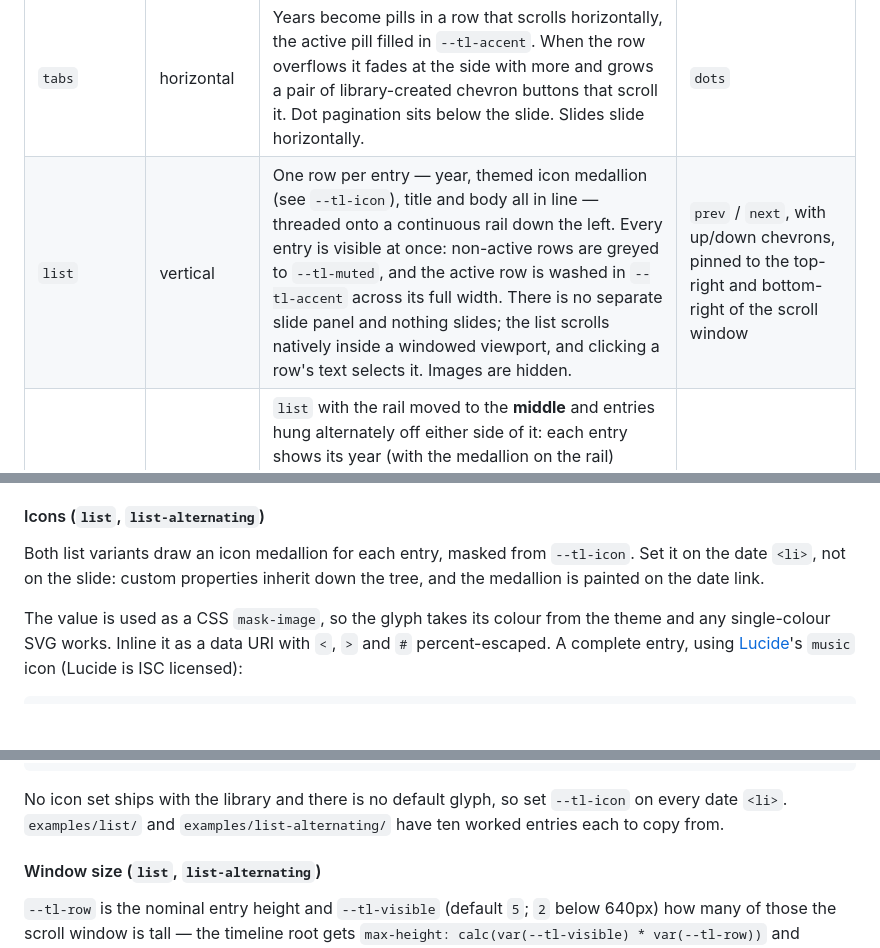
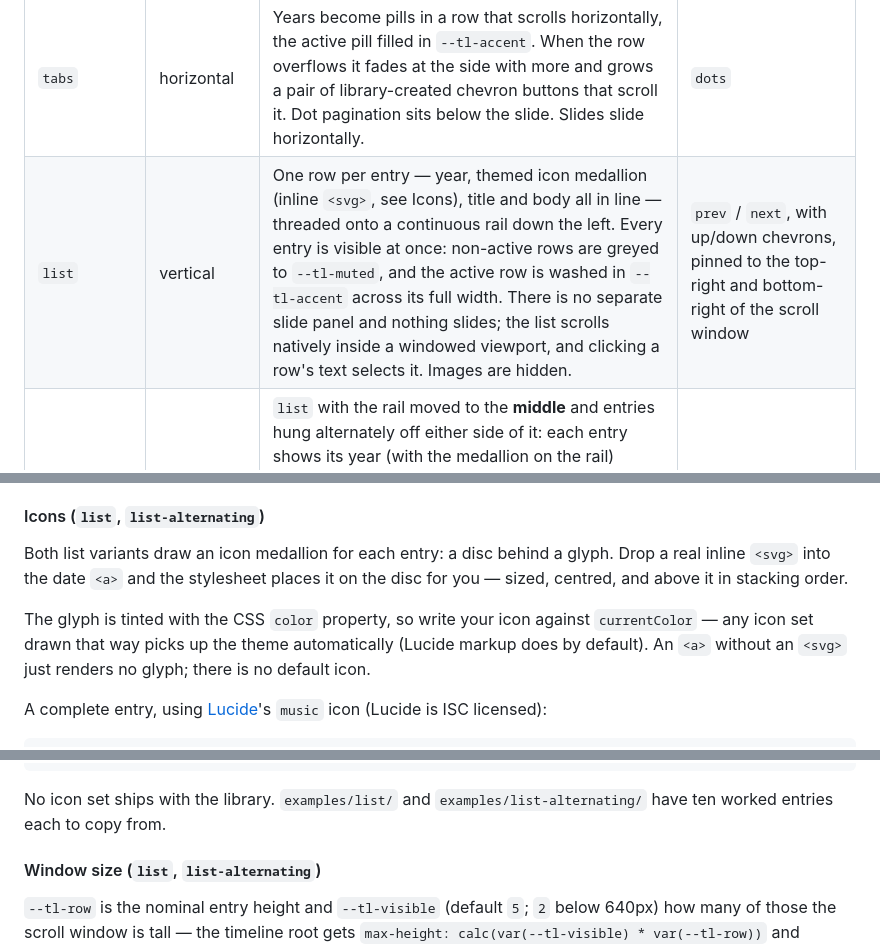
Before and after one commit to steffenr/timelinr-ts, a Markdown page: README.md, 3 parts joined by grey strips. GitHub-like rendering; blank space fills up the shorter version.

````diff
--- a/README.md
+++ b/README.md
@@ -135,7 +135,7 @@ multiple instances on one page never fight over the same keypress.
 | `rail` | horizontal | A year strip above the slide with a progress line running dot-to-dot; the fill reaches the active dot, and the active year grows and turns `--tl-accent`. Circular arrow buttons at the left and right edges. The strip compresses its columns down to `--tl-date-min` and scrolls beyond that, fading out on whichever side has more; the progress line scrolls with the dots. | `prev` / `next`, restyled as circular edge buttons |
 | `stack` | vertical | Dates run down a clipped, fixed-height column on the left, side by side with the slide on the right. The column scrolls in fixed steps to keep the active year a couple of rows from the top; the active year gets a tinted pill and a filled dot on a continuous rail. Slides slide vertically. | `prev` / `next`, moved top/bottom-centre with up/down chevrons; `counter` |
 | `tabs` | horizontal | Years become pills in a row that scrolls horizontally, the active pill filled in `--tl-accent`. When the row overflows it fades at the side with more and grows a pair of library-created chevron buttons that scroll it. Dot pagination sits below the slide. Slides slide horizontally. | `dots` |
-| `list` | vertical | One row per entry — year, themed icon medallion (see `--tl-icon`), title and body all in line — threaded onto a continuous rail down the left. Every entry is visible at once: non-active rows are greyed to `--tl-muted`, and the active row is washed in `--tl-accent` across its full width. There is no separate slide panel and nothing slides; the list scrolls natively inside a windowed viewport, and clicking a row's text selects it. Images are hidden. | `prev` / `next`, with up/down chevrons, pinned to the top-right and bottom-right of the scroll window |
+| `list` | vertical | One row per entry — year, themed icon medallion (inline `<svg>`, see Icons), title and body all in line — threaded onto a continuous rail down the left. Every entry is visible at once: non-active rows are greyed to `--tl-muted`, and the active row is washed in `--tl-accent` across its full width. There is no separate slide panel and nothing slides; the list scrolls natively inside a windowed viewport, and clicking a row's text selects it. Images are hidden. | `prev` / `next`, with up/down chevrons, pinned to the top-right and bottom-right of the scroll window |
 | `list-alternating` | vertical | `list` with the rail moved to the **middle** and entries hung alternately off either side of it: each entry shows its year (with the medallion on the rail) above its title and body, right-aligned on the left-hand side and left-aligned on the right. Same colours, same interleave, same scrolling and same click-to-select. Below 641px it falls back to the plain `list` row, because two alternating columns of prose don't fit a phone. | same as `list` |
 
 The library wires up every optional part it finds, but the *styling* splits two
@@ -226,13 +226,17 @@ attribute you authored.
 
 #### Icons (`list`, `list-alternating`)
 
-Both list variants draw an icon medallion for each entry, masked from
-`--tl-icon`. Set it on the date `<li>`, not on the slide: custom properties
-inherit down the tree, and the medallion is painted on the date link.
+Both list variants draw an icon medallion for each entry: a disc behind a
+glyph. Drop a real inline `<svg>` into the date `<a>` and the stylesheet
+places it on the disc for you — sized, centred, and above it in stacking
+order.
 
-The value is used as a CSS `mask-image`, so the glyph takes its colour from the
-theme and any single-colour SVG works. Inline it as a data URI with `<`, `>` and
-`#` percent-escaped. A complete entry, using [Lucide](https://lucide.dev)'s
-`music` icon (Lucide is ISC licensed):
+The glyph is tinted with the CSS `color` property, so write your icon against
+`currentColor` — any icon set drawn that way picks up the theme automatically
+(Lucide markup does by default). An `<a>` without an `<svg>` just renders no
+glyph; there is no default icon.
+
+A complete entry, using [Lucide](https://lucide.dev)'s `music` icon (Lucide is
+ISC licensed):
 
 ```html
@@ -241,8 +248,7 @@ theme and any single-colour SVG works. Inline it as a data URI with `<`, `>` and
 </li>
 ```
 
-No icon set ships with the library and there is no default glyph, so set
-`--tl-icon` on every date `<li>`. `examples/list/` and
+No icon set ships with the library. `examples/list/` and
 `examples/list-alternating/` have ten worked entries each to copy from.
 
 #### Window size (`list`, `list-alternating`)
````
Also changed, not shown: other parts of README.md (+5 -3 lines), AGENTS.md (+17 -14 lines).
